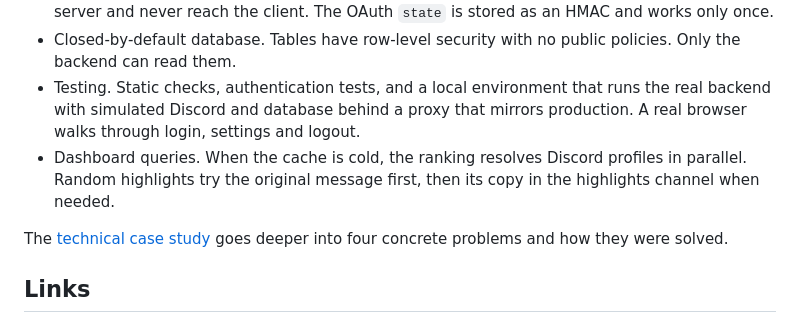
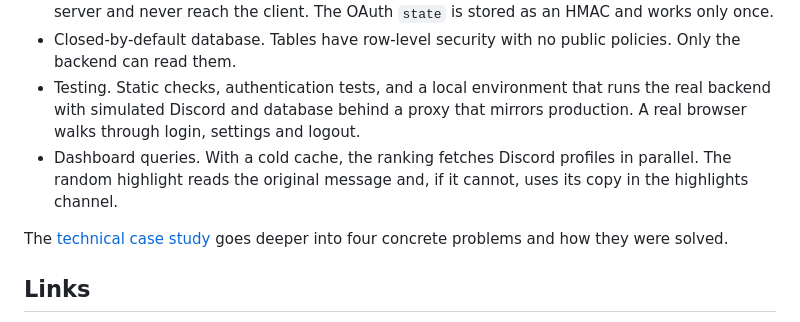
Before and after one commit to ParedesYTecho/Skullboard, a Markdown page: README.en.md, the part around one of its changes. GitHub-like rendering.

Commit message:
docs: precisar el texto del destacado al azar y recuperar "de cada servidor" en rankings

```diff
--- a/README.en.md
+++ b/README.en.md
@@ -111,7 +111,7 @@ An event-driven bot looks simple until twenty people react to the same message w
 - Dashboard sessions. The browser gets an opaque cookie. Discord tokens are encrypted on the server and never reach the client. The OAuth `state` is stored as an HMAC and works only once.
 - Closed-by-default database. Tables have row-level security with no public policies. Only the backend can read them.
 - Testing. Static checks, authentication tests, and a local environment that runs the real backend with simulated Discord and database behind a proxy that mirrors production. A real browser walks through login, settings and logout.
-- Dashboard queries. When the cache is cold, the ranking resolves Discord profiles in parallel. Random highlights try the original message first, then its copy in the highlights channel when needed.
+- Dashboard queries. With a cold cache, the ranking fetches Discord profiles in parallel. The random highlight reads the original message and, if it cannot, uses its copy in the highlights channel.
 
 The [technical case study](docs/technical-case-study.md) goes deeper into four concrete problems and how they were solved.
 
```
Also changed, not shown: other parts of README.en.md (+1 -1 lines), README.md (+2 -2 lines), docs/technical-case-study.md (+1 -1 lines).
